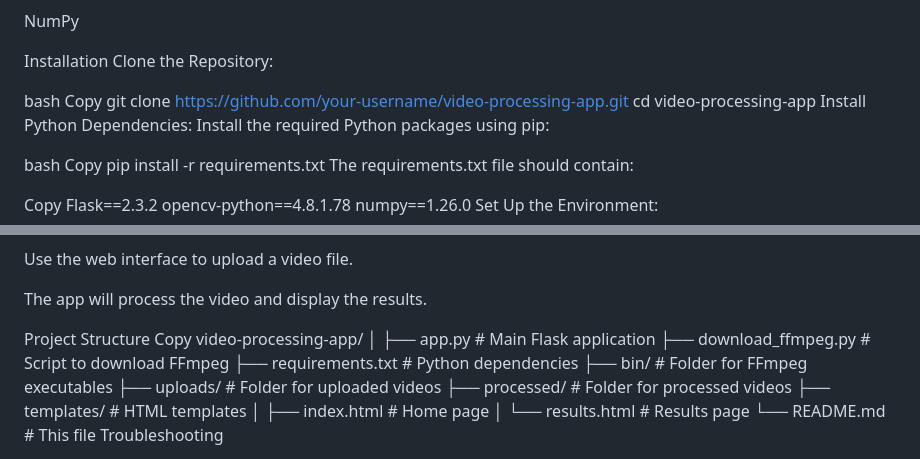
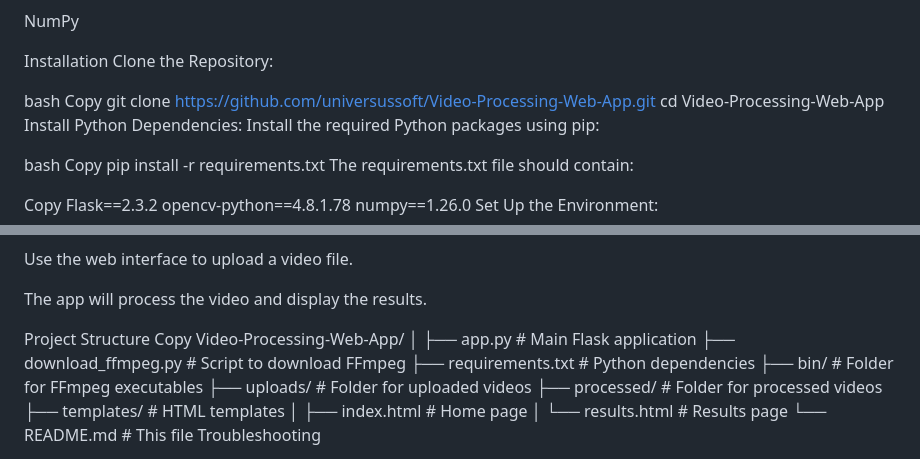
Before and after one commit to universussoft/Video-Processing-Web-App, a Markdown page: README.md, 2 parts joined by grey strips. Rendered like a GitHub page.

```diff
--- a/README.md
+++ b/README.md
@@ -30,8 +30,8 @@ Clone the Repository:
 
 bash
 Copy
-git clone https://github.com/your-username/video-processing-app.git
-cd video-processing-app
+git clone https://github.com/universussoft/Video-Processing-Web-App.git
+cd Video-Processing-Web-App
 Install Python Dependencies:
 Install the required Python packages using pip:
 
@@ -126,7 +126,7 @@ The app will process the video and display the results.
 
 Project Structure
 Copy
-video-processing-app/
+Video-Processing-Web-App/
 │
 ├── app.py                  # Main Flask application
 ├── download_ffmpeg.py      # Script to download FFmpeg
```
